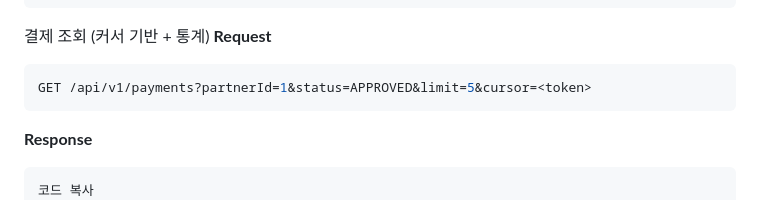
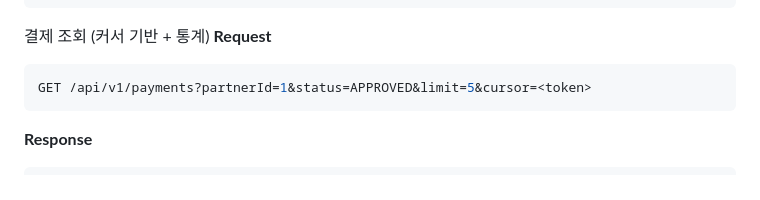
Before and after one commit to hyeonji826/backend-test-v1, a Markdown page: README.md, the part around the change. Drawn GitHub-style.

````diff
--- a/README.md
+++ b/README.md
@@ -94,7 +94,6 @@ GET /api/v1/payments?partnerId=1&status=APPROVED&limit=5&cursor=<token>
 **Response**
 
 ```json
-코드 복사
 {
   "items": [{ "id": 10, "amount": 20000, "status": "APPROVED" }],
   "summary": { "count": 10, "totalAmount": 200000, "totalNetAmount": 195000 },
````
